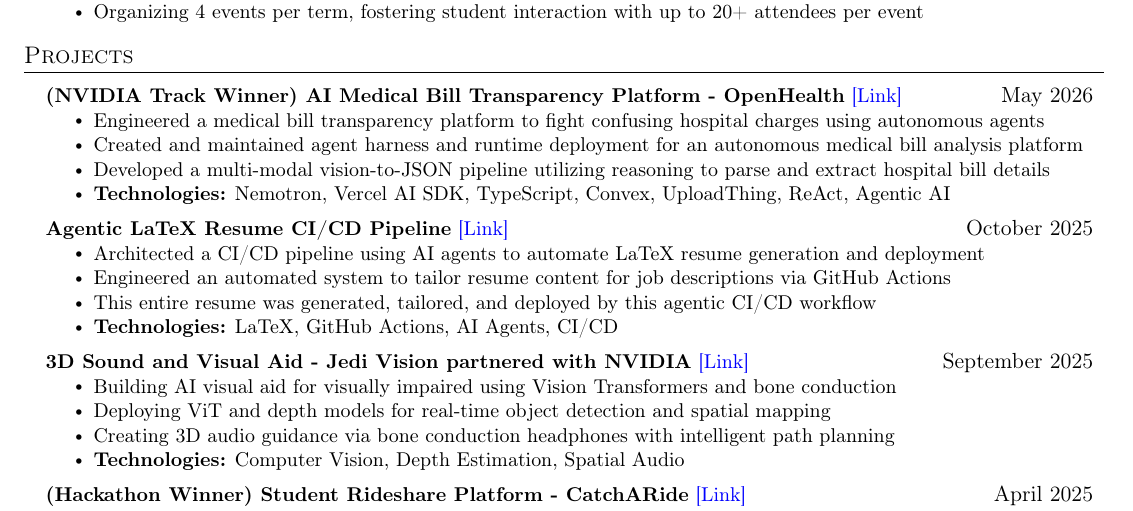
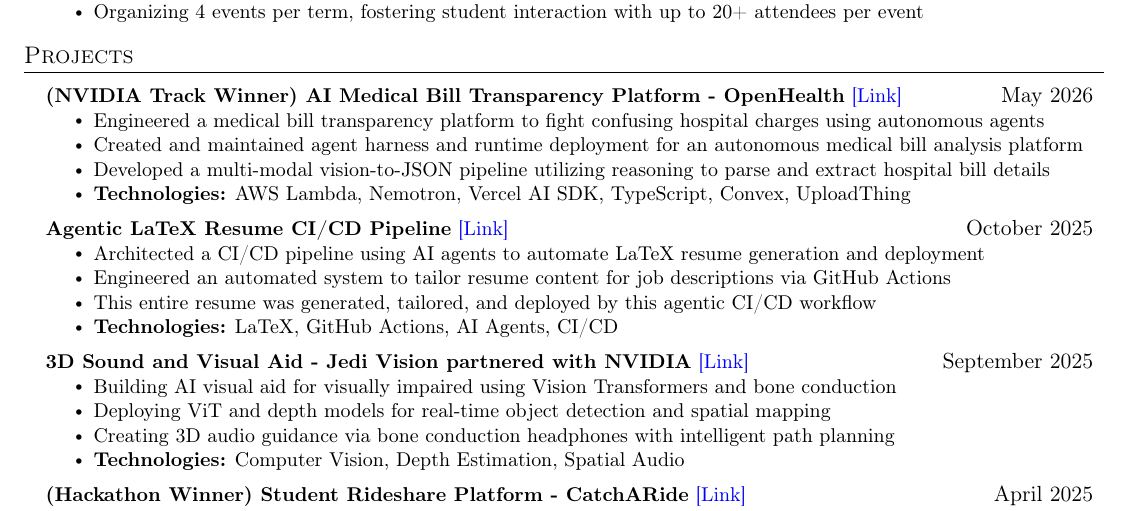
Before and after one commit to aj-arts/ajinkya-resume, a LaTeX CV (ajinkya-gokule-master-resume.tex): part of the page, cut so that both start at the same text. Compiled offline with pdfLaTeX.

Commit message:
chore: update technologies used in medical bill analysis project to include AWS Lambda

```diff
--- a/ajinkya-gokule-master-resume.tex
+++ b/ajinkya-gokule-master-resume.tex
@@ -253,7 +253,7 @@
 \resumeItem{Engineered a medical bill transparency platform to fight confusing hospital charges using autonomous agents}
 \resumeItem{Created and maintained agent harness and runtime deployment for an autonomous medical bill analysis platform}
 \resumeItem{Developed a multi-modal vision-to-JSON pipeline utilizing reasoning to parse and extract hospital bill details}
-\resumeItem{\textbf{Technologies:} Nemotron, Vercel AI SDK, TypeScript, Convex, UploadThing, ReAct, Agentic AI}
+\resumeItem{\textbf{Technologies:} AWS Lambda, Nemotron, Vercel AI SDK, TypeScript, Convex, UploadThing}
 \resumeItemListEnd
 
 \resumeProjectHeading
```
